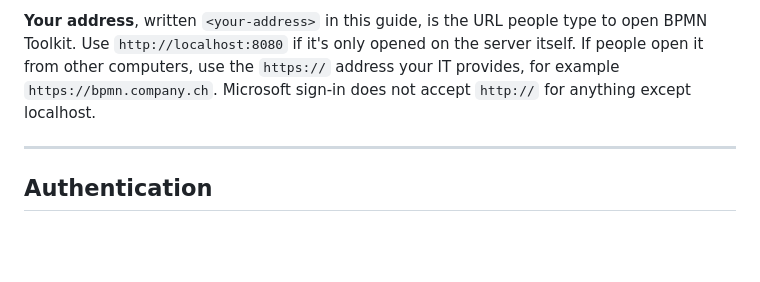
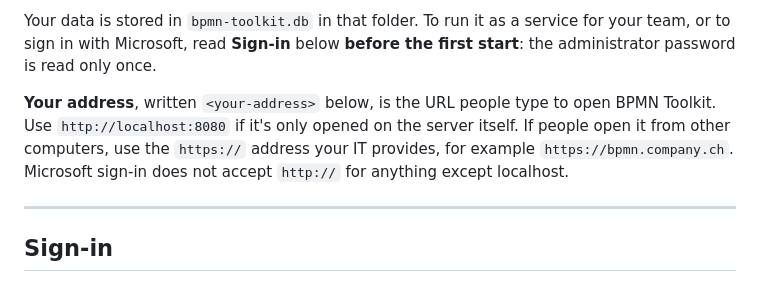
Before and after one commit to MarouenAllala/toolkit, a Markdown page: README.md, the part around one of its changes. Rendered like a GitHub page; blank space fills up the shorter version.

```diff
--- a/README.md
+++ b/README.md
@@ -40,7 +82,9 @@ It runs on your own machine or server, as a single jar.
 
-**Your address**, written `<your-address>` in this guide, is the URL people type to open BPMN Toolkit. Use `http://localhost:8080` if it's only opened on the server itself. If people open it from other computers, use the `https://` address your IT provides, for example `https://bpmn.company.ch`. Microsoft sign-in does not accept `http://` for anything except localhost.
+Your data is stored in `bpmn-toolkit.db` in that folder. To run it as a service for your team, or to sign in with Microsoft, read **Sign-in** below **before the first start**: the administrator password is read only once.
+
+**Your address**, written `<your-address>` below, is the URL people type to open BPMN Toolkit. Use `http://localhost:8080` if it's only opened on the server itself. If people open it from other computers, use the `https://` address your IT provides, for example `https://bpmn.company.ch`. Microsoft sign-in does not accept `http://` for anything except localhost.
 
 ---
 
-## Authentication
+## Sign-in
 
```
Also changed, not shown: other parts of README.md (+86 -27 lines), screenshots/editor.png (added), screenshots/monitoring.png (added), screenshots/topics.png (added), 1 other file.
